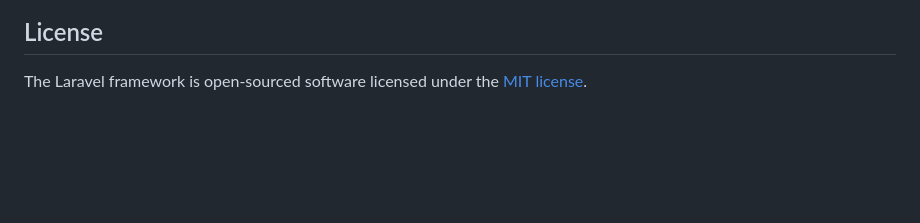
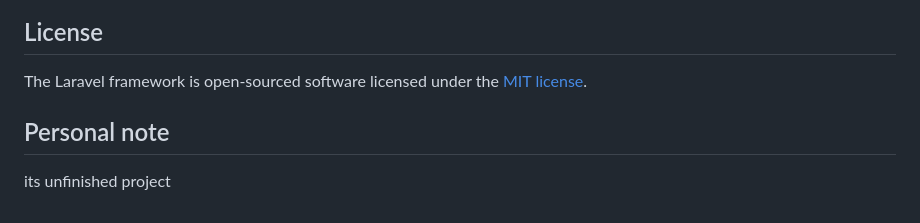
Before and after one commit to Heiliger4/K.P-Folio, a Markdown page: README.md, the part around the change. Drawn GitHub-style; blank space fills up the shorter version.

```diff
--- a/README.md
+++ b/README.md
@@ -64,3 +64,7 @@ If you discover a security vulnerability within Laravel, please send an e-mail t
 ## License
 
 The Laravel framework is open-sourced software licensed under the [MIT license](https://opensource.org/licenses/MIT).
+
+## Personal note
+
+its unfinished project
```
